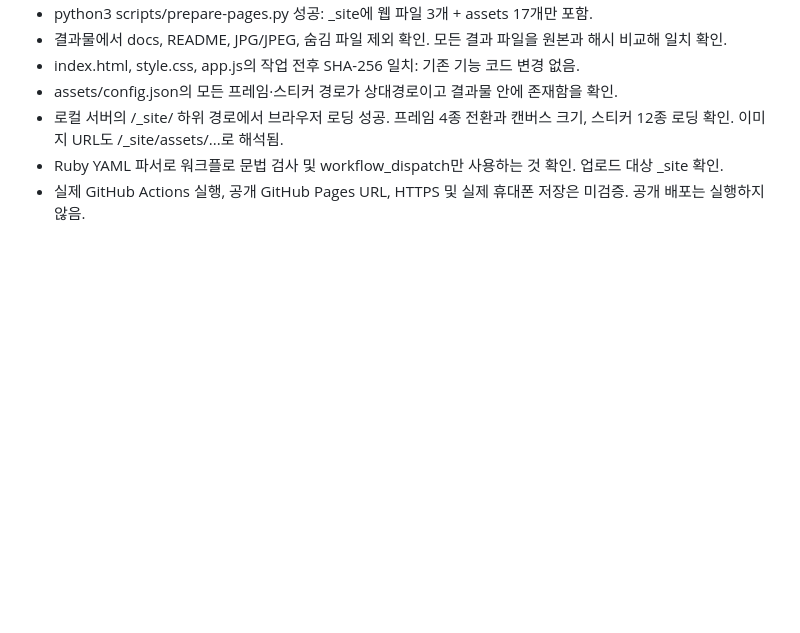
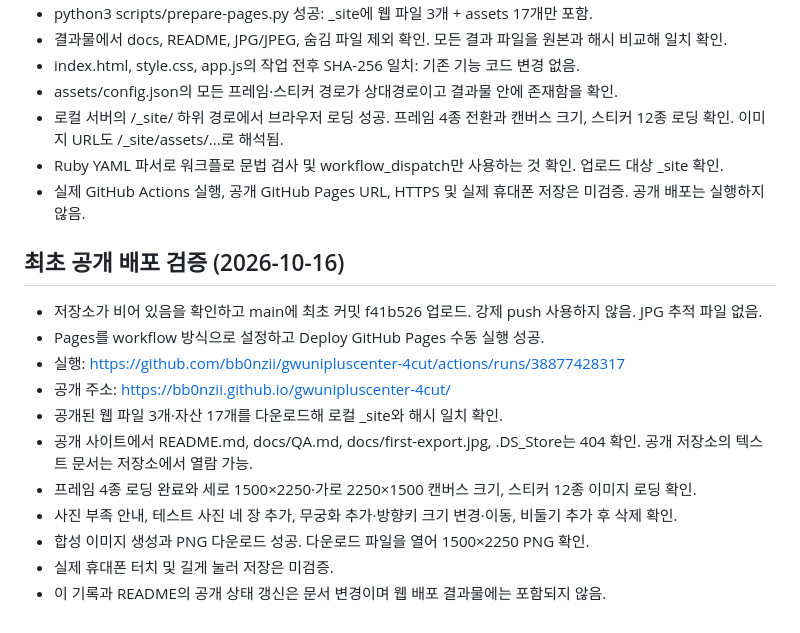
Before and after one commit to bb0nzii/gwunipluscenter-4cut, a Markdown page: docs/QA.md, the part around the change. Rendered like a GitHub page; blank space fills up the shorter version.

Commit message:
Record public Pages URL and deployment verification

```diff
--- a/docs/QA.md
+++ b/docs/QA.md
@@ -109,3 +109,16 @@
 - 로컬 서버의 /_site/ 하위 경로에서 브라우저 로딩 성공. 프레임 4종 전환과 캔버스 크기, 스티커 12종 로딩 확인. 이미지 URL도 /_site/assets/...로 해석됨.
 - Ruby YAML 파서로 워크플로 문법 검사 및 workflow_dispatch만 사용하는 것 확인. 업로드 대상 _site 확인.
 - 실제 GitHub Actions 실행, 공개 GitHub Pages URL, HTTPS 및 실제 휴대폰 저장은 미검증. 공개 배포는 실행하지 않음.
+
+## 최초 공개 배포 검증 (2026-10-16)
+- 저장소가 비어 있음을 확인하고 main에 최초 커밋 f41b526 업로드. 강제 push 사용하지 않음. JPG 추적 파일 없음.
+- Pages를 workflow 방식으로 설정하고 Deploy GitHub Pages 수동 실행 성공.
+- 실행: https://github.com/bb0nzii/gwunipluscenter-4cut/actions/runs/38877428317
+- 공개 주소: https://bb0nzii.github.io/gwunipluscenter-4cut/
+- 공개된 웹 파일 3개·자산 17개를 다운로드해 로컬 _site와 해시 일치 확인.
+- 공개 사이트에서 README.md, docs/QA.md, docs/first-export.jpg, .DS_Store는 404 확인. 공개 저장소의 텍스트 문서는 저장소에서 열람 가능.
+- 프레임 4종 로딩 완료와 세로 1500×2250·가로 2250×1500 캔버스 크기, 스티커 12종 이미지 로딩 확인.
+- 사진 부족 안내, 테스트 사진 네 장 추가, 무궁화 추가·방향키 크기 변경·이동, 비둘기 추가 후 삭제 확인.
+- 합성 이미지 생성과 PNG 다운로드 성공. 다운로드 파일을 열어 1500×2250 PNG 확인.
+- 실제 휴대폰 터치 및 길게 눌러 저장은 미검증.
+- 이 기록과 README의 공개 상태 갱신은 문서 변경이며 웹 배포 결과물에는 포함되지 않음.
```
Also changed, not shown: README.md (+4 -2 lines), docs/DECISIONS.md (+6 -0 lines).
